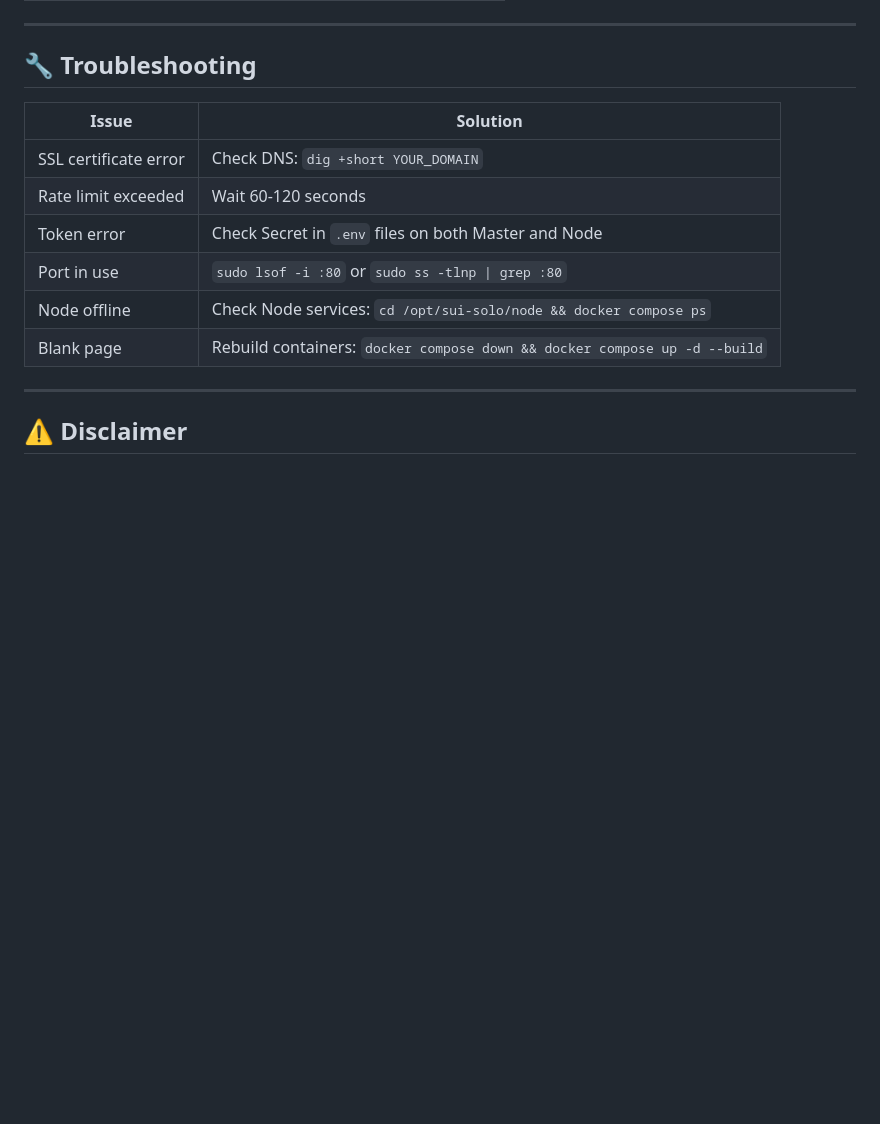
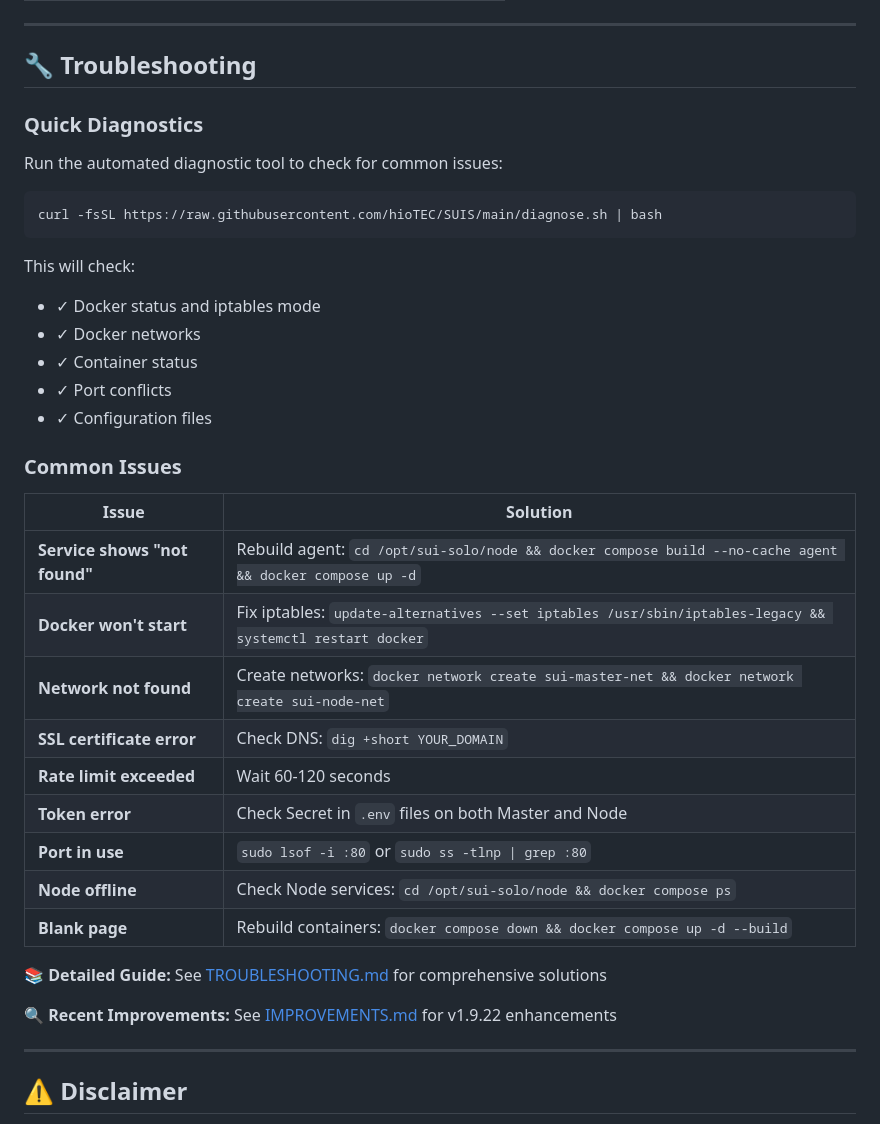
Before and after one commit to hioTEC/SUIS, a Markdown page: README.md, the part around the change. GitHub-like rendering; blank space fills up the shorter version.

Commit message:
Update README with diagnostic tools and enhanced troubleshooting

````diff
--- a/README.md
+++ b/README.md
@@ -175,14 +175,38 @@ curl -fsSL https://raw.githubusercontent.com/pjonix/SUIS/main/install.sh | sudo
 
 ## 🔧 Troubleshooting
 
+### Quick Diagnostics
+
+Run the automated diagnostic tool to check for common issues:
+
+```bash
+curl -fsSL https://raw.githubusercontent.com/hioTEC/SUIS/main/diagnose.sh | bash
+```
+
+This will check:
+- ✓ Docker status and iptables mode
+- ✓ Docker networks
+- ✓ Container status
+- ✓ Port conflicts
+- ✓ Configuration files
+
+### Common Issues
+
 | Issue | Solution |
 |-------|----------|
-| SSL certificate error | Check DNS: `dig +short YOUR_DOMAIN` |
-| Rate limit exceeded | Wait 60-120 seconds |
-| Token error | Check Secret in `.env` files on both Master and Node |
-| Port in use | `sudo lsof -i :80` or `sudo ss -tlnp \| grep :80` |
-| Node offline | Check Node services: `cd /opt/sui-solo/node && docker compose ps` |
-| Blank page | Rebuild containers: `docker compose down && docker compose up -d --build` |
+| **Service shows "not found"** | Rebuild agent: `cd /opt/sui-solo/node && docker compose build --no-cache agent && docker compose up -d` |
+| **Docker won't start** | Fix iptables: `update-alternatives --set iptables /usr/sbin/iptables-legacy && systemctl restart docker` |
+| **Network not found** | Create networks: `docker network create sui-master-net && docker network create sui-node-net` |
+| **SSL certificate error** | Check DNS: `dig +short YOUR_DOMAIN` |
+| **Rate limit exceeded** | Wait 60-120 seconds |
+| **Token error** | Check Secret in `.env` files on both Master and Node |
+| **Port in use** | `sudo lsof -i :80` or `sudo ss -tlnp \| grep :80` |
+| **Node offline** | Check Node services: `cd /opt/sui-solo/node && docker compose ps` |
+| **Blank page** | Rebuild containers: `docker compose down && docker compose up -d --build` |
+
+📚 **Detailed Guide:** See [TROUBLESHOOTING.md](TROUBLESHOOTING.md) for comprehensive solutions
+
+🔍 **Recent Improvements:** See [IMPROVEMENTS.md](IMPROVEMENTS.md) for v1.9.22 enhancements
 
 ---
 
````
